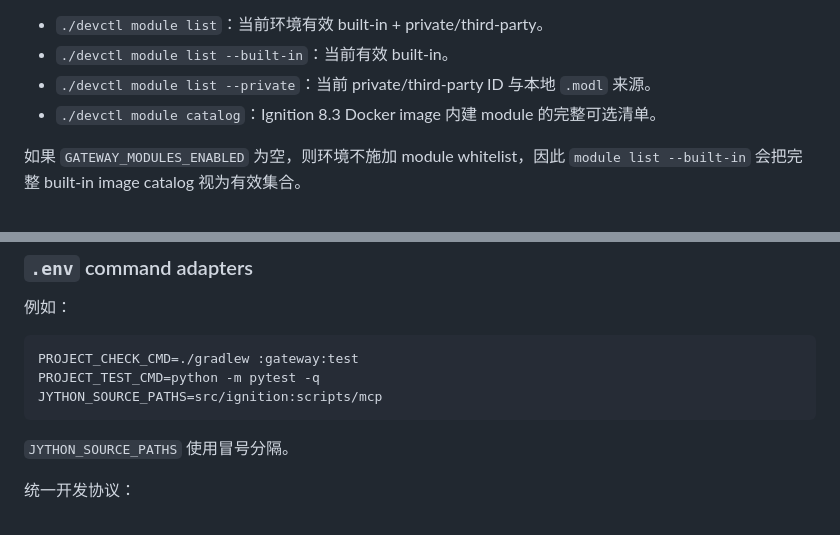
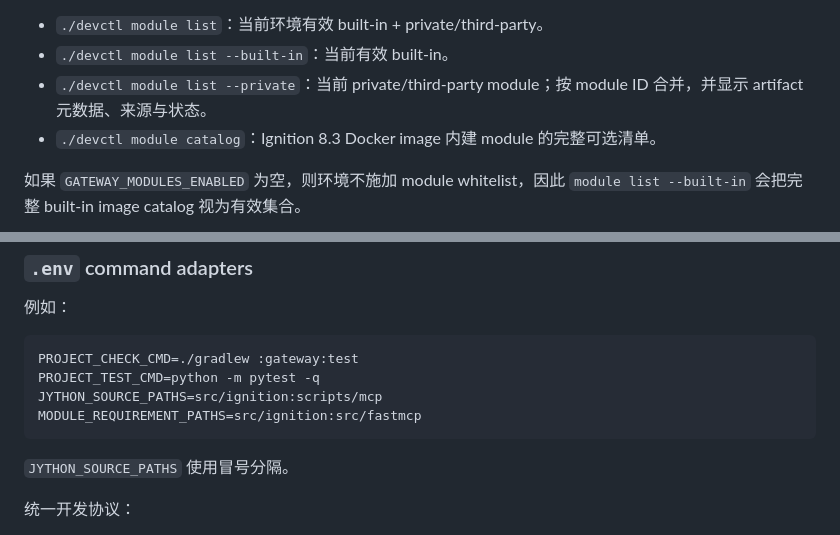
Before and after one commit to sheon-sek/igdev, a Markdown page: README.zh-CN.md, 2 parts joined by grey strips. GitHub-like rendering.

````diff
--- a/README.zh-CN.md
+++ b/README.zh-CN.md
@@ -354,7 +409,7 @@ ACCEPT_MODULE_LICENSES=
 
 - `./devctl module list`：当前环境有效 built-in + private/third-party。
 - `./devctl module list --built-in`：当前有效 built-in。
-- `./devctl module list --private`：当前 private/third-party ID 与本地 `.modl` 来源。
+- `./devctl module list --private`：当前 private/third-party module；按 module ID 合并，并显示 artifact 元数据、来源与状态。
 - `./devctl module catalog`：Ignition 8.3 Docker image 内建 module 的完整可选清单。
 
 如果 `GATEWAY_MODULES_ENABLED` 为空，则环境不施加 module whitelist，因此 `module list --built-in` 会把完整 built-in image catalog 视为有效集合。
@@ -437,6 +492,7 @@ IGNITION_ALLOW_UNSIGNED_MODULES=true
 PROJECT_CHECK_CMD=./gradlew :gateway:test
 PROJECT_TEST_CMD=python -m pytest -q
 JYTHON_SOURCE_PATHS=src/ignition:scripts/mcp
+MODULE_REQUIREMENT_PATHS=src/ignition:src/fastmcp
 ```
 
 `JYTHON_SOURCE_PATHS` 使用冒号分隔。
````
Also changed, not shown: other parts of README.zh-CN.md (+61 -2 lines).
